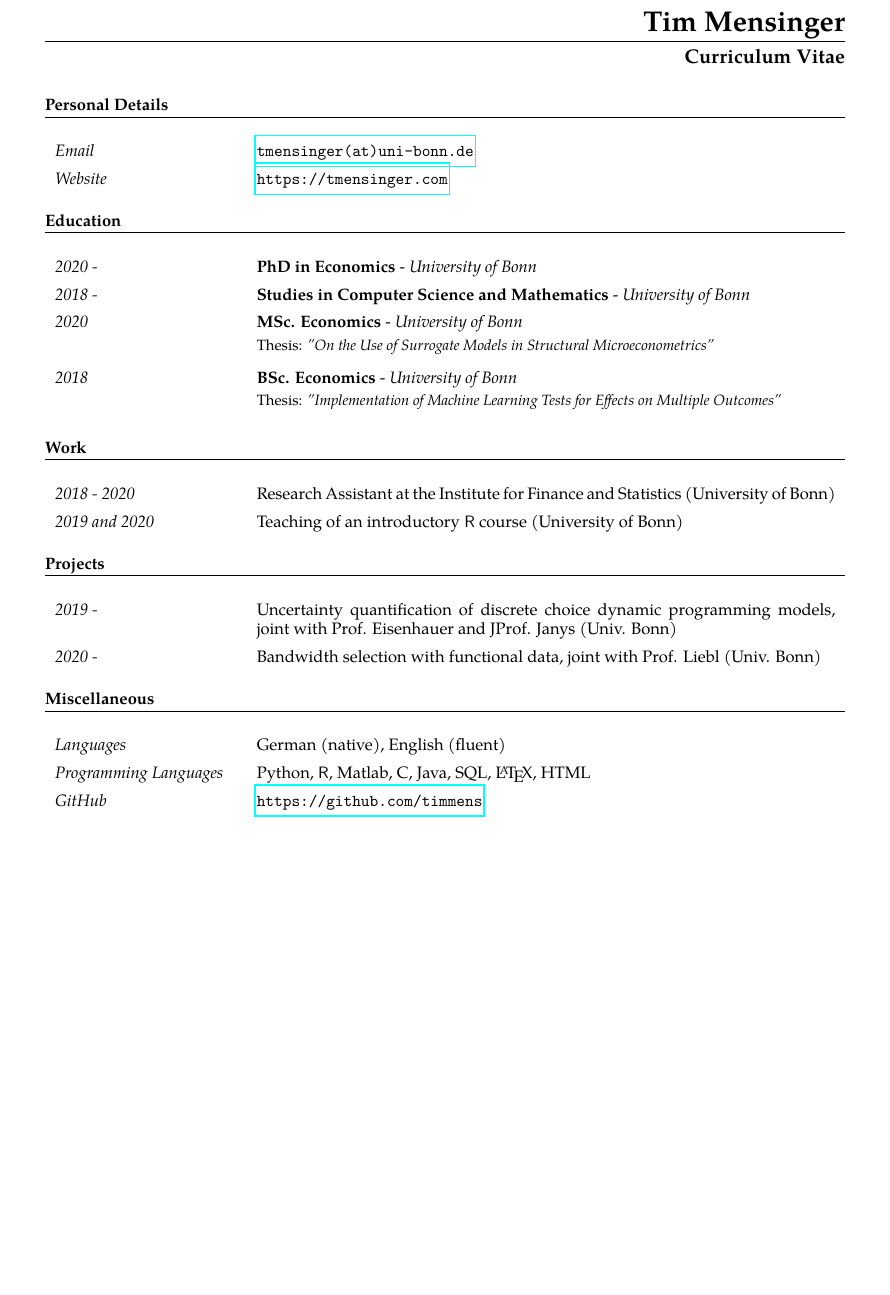
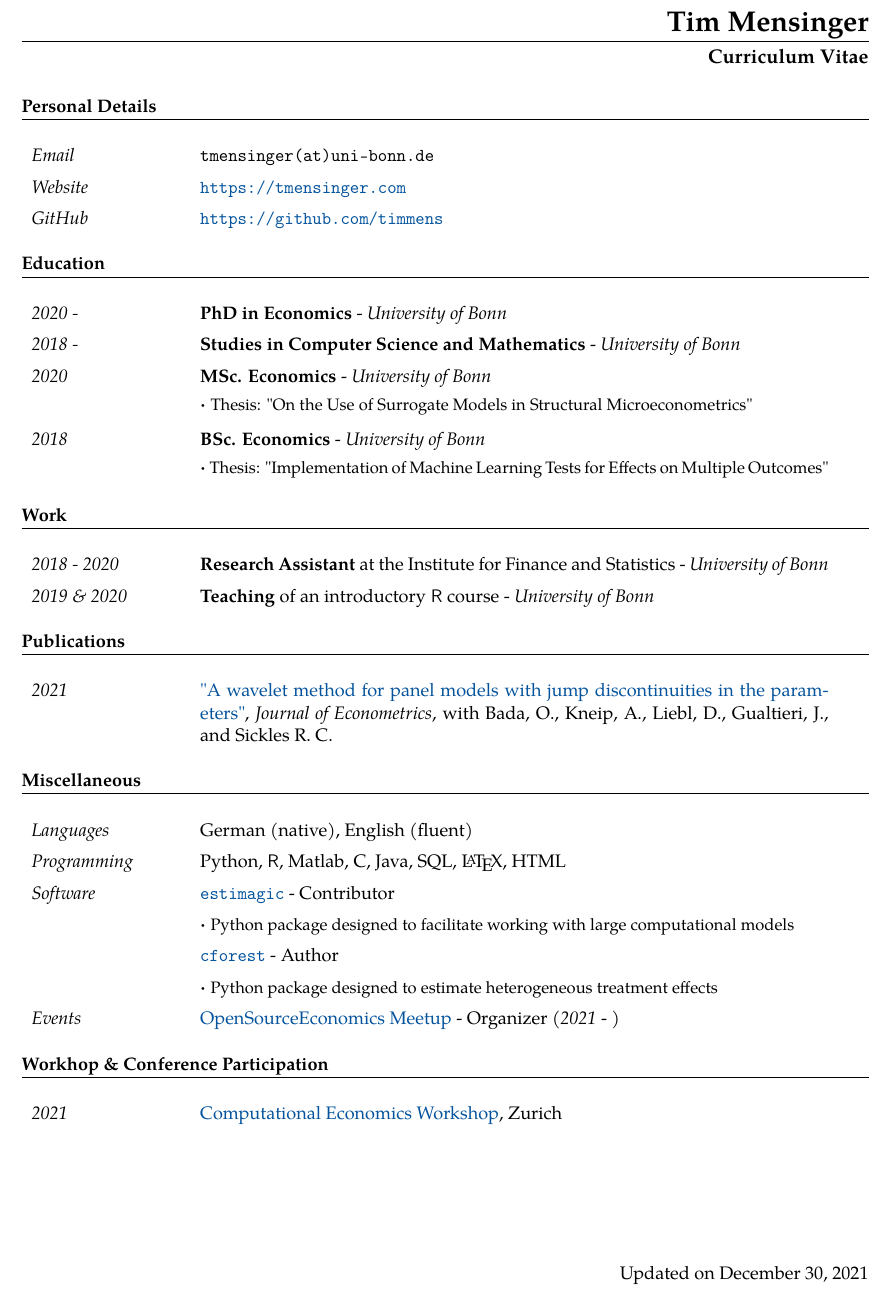
Before and after one commit to timmens/curriculum_vitae, a LaTeX CV (curriculum_vitae.tex): part of the page, cut so that both start at the same text, the shorter picture padded with empty space. Compiled offline with pdfLaTeX.

Commit message:
Add publication and conference info

```diff
--- a/curriculum_vitae.tex
+++ b/curriculum_vitae.tex
@@ -1,7 +1,8 @@
-\documentclass{article}
-\usepackage[a4paper, left = 2cm, right = 2cm, top = 2cm, bottom = 0cm]{geometry}
+\documentclass[11pt]{article}
+\usepackage[a4paper, left = 1.5cm, right = 1.5cm, top = 2cm, bottom = 0cm]{geometry}
 
 \usepackage[utf8]{inputenc}
+\usepackage[T1]{fontenc}
 \usepackage[english]{babel}
 
 \usepackage{ctable}
@@ -14,6 +15,14 @@
 \setlist{leftmargin=5mm}
 \setlist{rightmargin=5mm}
 
+\definecolor{bonnblue}{RGB}{4, 83, 156}
+\newcommand{\bulletpoint}{\boldmath{$\cdot$ }}
+
+\hypersetup{
+    colorlinks=true,
+    urlcolor=bonnblue
+}
+
 
 \begin{document}
 \thispagestyle{empty}
@@ -35,25 +45,30 @@
 
 \begin{table}[h!]
     \renewcommand{\arraystretch}{1.4}
-    \begin{tabular}{p{110pt} p{350pt}}
+    \begin{tabular}{p{90pt} p{380pt}}
          %\textit{Address} &  Meckenheimer Allee 140, 53115 Bonn, Germany\\
-         \textit{Email} & \href{mailto:tmensinger@uni-bonn.de}{\texttt{tmensinger(at)uni-bonn.de}}\\
-         \textit{Website} & \url{https://tmensinger.com}
+         \textit{Email} & \texttt{tmensinger(at)uni-bonn.de}\\
+         \textit{Website} & \url{https://tmensinger.com}\\
+         \textit{GitHub} & \url{https://github.com/timmens}
     \end{tabular}
 \end{table}
+
+
+%%% Education %%%%%%%%%%%%%%%%%%%%%%%%%%%%%%%%%%%%%%%%%%%%%%%%%%%%%%%%%%%%%%%%%%%%%%%%%%
 
 
 \subsection*{Education}
 
 \begin{table}[h!]
 \renewcommand{\arraystretch}{1.4}
-    \begin{tabular}{p{110pt} p{350pt}}
+    \begin{tabular}{p{90pt} p{380pt}}
         \textit{2020 - } & \textbf{PhD in Economics} - \textit{University of Bonn}\\
         \textit{2018 - } &  \textbf{Studies in Computer Science and Mathematics} - \textit{University of Bonn}\\
         \textit{2020} &  \textbf{MSc. Economics} - \textit{University of Bonn} \hfill\\
-        \hfill &  \vspace*{-15pt} \small Thesis: \textit{"On the Use of Surrogate Models in Structural Microeconometrics"}\\
+        \hfill &  \vspace*{-15pt} \bulletpoint \small Thesis: "On the Use of Surrogate Models in Structural Microeconometrics"\\
         \textit{2018} & \textbf{BSc. Economics} - \textit{University of Bonn} \hfill\\
-            \hfill &  \vspace*{-15pt} \small Thesis: \textit{"Implementation of Machine Learning Tests for Effects on Multiple Outcomes"}\\
+            \hfill &  \vspace*{-15pt} \bulletpoint {\small Thesis: "Implementation of Machine
+            Learning Tests for Effects on Multiple Outcomes"}\\
     \end{tabular}
 \end{table}
 
@@ -62,22 +77,36 @@
 
 \begin{table}[h!]
 \renewcommand{\arraystretch}{1.4}
-    \begin{tabular}{p{110pt} p{350pt}}
-         \textit{2018 - 2020} &  Research Assistant at the Institute for Finance and Statistics (University of Bonn) \\
-         \textit{2019 and 2020} & Teaching of an introductory \textsf{R} course (University of Bonn) \\
+    \begin{tabular}{p{90pt} p{380pt}}
+        \textit{2018 - 2020} & \textbf{Research Assistant} at the Institute for Finance and
+     Statistics - \textit{University of Bonn} \\
+        \textit{2019 \& 2020} & \textbf{Teaching} of an introductory \textsf{R} course -
+         \textit{University of Bonn} \\
     \end{tabular}
 \end{table}
 
 
-\subsection*{Projects}
+% \subsection*{Projects}
+%
+% \begin{table}[h!]
+% \renewcommand{\arraystretch}{1.4}
+%     \begin{tabular}{p{110pt} p{350pt}}
+%        \textit{2020 - } & Bandwidth selection with functional data, joint with Prof.
+%        Liebl (Univ. Bonn)
+%     \end{tabular}
+% \end{table}
+
+
+\subsection*{Publications}
 
 \begin{table}[h!]
 \renewcommand{\arraystretch}{1.4}
-    \begin{tabular}{p{110pt} p{350pt}}
-       \textit{2019 - } & Uncertainty quantification of discrete choice dynamic
-       programming models, joint with Prof. Eisenhauer and JProf. Janys (Univ. Bonn) \\
-       \textit{2020 - } & Bandwidth selection with functional data, joint with Prof.
-       Liebl (Univ. Bonn)
+    \begin{tabular}{p{90pt} p{380pt}}
+        \textit{2021} &
+        \href{https://www.sciencedirect.com/science/article/abs/pii/S0304407621002189}{"A
+        wavelet method for panel models with jump discontinuities in the parameters"},
+        \textit{Journal of Econometrics}, with Bada, O., Kneip, A., Liebl, D.,
+        Gualtieri, J., and Sickles R. C.
     \end{tabular}
 \end{table}
 
@@ -86,12 +115,36 @@
 
 \begin{table}[h!]
 \renewcommand{\arraystretch}{1.4}
-    \begin{tabular}{p{110pt} p{350pt}}
+    \begin{tabular}{p{90pt} p{380pt}}
          \textit{Languages} &  German (native), English (fluent)\\
-         \textit{Programming Languages} & Python, \textsf{R}, Matlab, C, Java, SQL, \LaTeX, HTML\\
-         \textit{GitHub} & \url{https://github.com/timmens}\\
+         \textit{Programming} & Python, \textsf{R}, Matlab, C, Java, SQL, \LaTeX, HTML\\
+         \textit{Software} &
+         \href{https://estimagic.readthedocs.io/en/stable/}{\texttt{estimagic}} -
+         Contributor\\ \hfill& \bulletpoint {\small Python package designed to facilitate working
+         with large computational models}\\\hfill&
+         \href{https://github.com/timmens/causal-forest}{\texttt{cforest}} -
+         Author\\ \hfill& \bulletpoint {\small Python package designed to estimate heterogeneous
+         treatment effects}\\
+             \textit{Events} &
+             \href{https://github.com/OpenSourceEconomics/ose-meetup}{OpenSourceEconomics
+         Meetup} - Organizer (\textit{2021} - )\\
     \end{tabular}
-  \end{table}
+\end{table}
+
+
+\subsection*{Workhop \& Conference Participation}
+
+\begin{table}[h!]
+\renewcommand{\arraystretch}{1.4}
+    \begin{tabular}{p{90pt} p{380pt}}
+        \textit{2021} &
+        \href{https://sites.google.com/view/uzhjuddwkshop/}{Computational Economics
+        Workshop}, Zurich
+    \end{tabular}
+\end{table}
+
+\vspace{2.5cm}
+\hfill Updated on \today
 
 
 % \begin{figure}[h!]
```
Also changed, not shown: curriculum_vitae.pdf, curriculum_vitae.tex (1 more changed lines).
